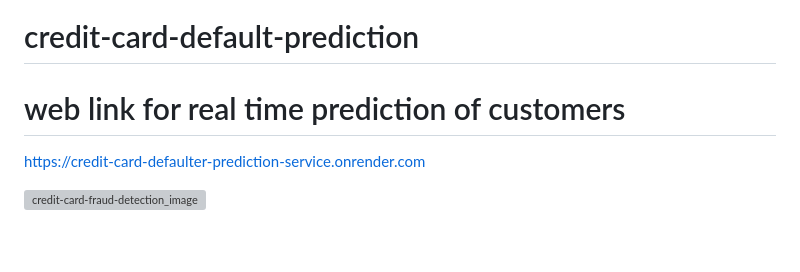
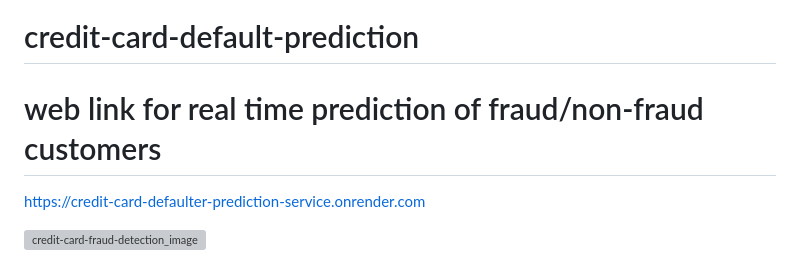
Before and after one commit to Roodraps/credit-card-default-prediction, a Markdown page: README.md, the part around the change. Drawn GitHub-style; blank space fills up the shorter version; grey boxes are pictures that could not be loaded.

```diff
--- a/README.md
+++ b/README.md
@@ -1,6 +1,6 @@
 # credit-card-default-prediction
 
-# web link for real time prediction of customers
+# web link for real time prediction of fraud/non-fraud customers
 
  https://credit-card-defaulter-prediction-service.onrender.com
 
```
